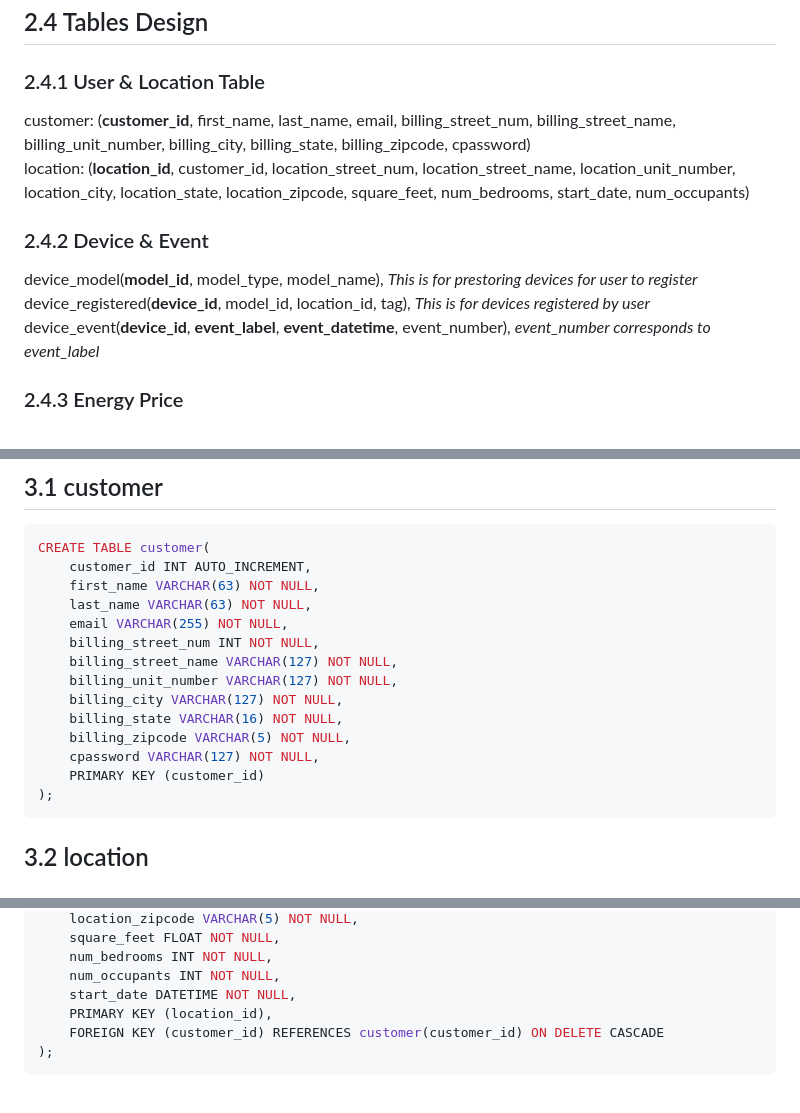
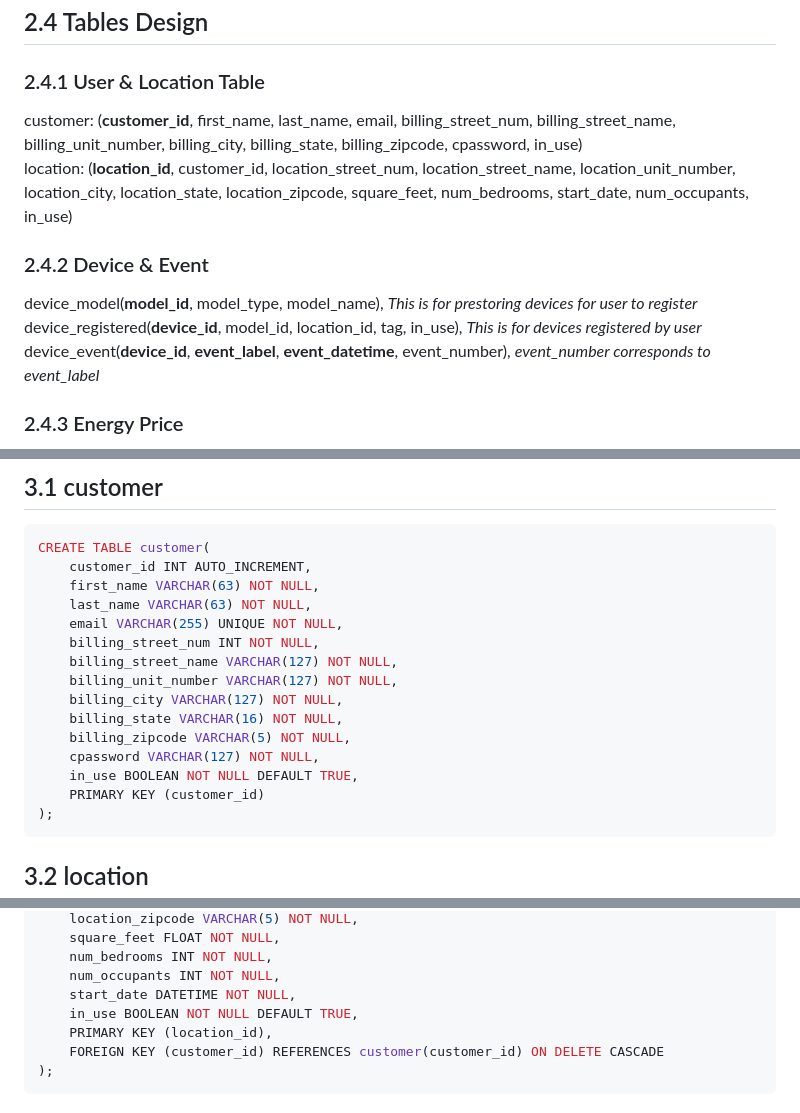
Before and after one commit to Wiliiam-RWL/SHEMS, a Markdown page: part1.md, 3 parts joined by grey strips. GitHub-like rendering.

Commit message:
modify schema: add in_use

````diff
--- a/part1.md
+++ b/part1.md
@@ -70,12 +70,12 @@ Assumptions:
 ## 2.4 Tables Design
 ###  2.4.1 User & Location Table
 
-customer: (**customer_id**, first_name, last_name, email, billing_street_num, billing_street_name, billing_unit_number, billing_city, billing_state, billing_zipcode, cpassword)
-location: (**location_id**, customer_id, location_street_num, location_street_name, location_unit_number, location_city, location_state, location_zipcode, square_feet, num_bedrooms, start_date, num_occupants)
+customer: (**customer_id**, first_name, last_name, email, billing_street_num, billing_street_name, billing_unit_number, billing_city, billing_state, billing_zipcode, cpassword, in_use)
+location: (**location_id**, customer_id, location_street_num, location_street_name, location_unit_number, location_city, location_state, location_zipcode, square_feet, num_bedrooms, start_date, num_occupants, in_use)
 
 ###  2.4.2 Device & Event
 device_model(**model_id**, model_type, model_name), *This is for prestoring devices for user to register*
-device_registered(**device_id**, model_id, location_id, tag), *This is for devices registered by user*
+device_registered(**device_id**, model_id, location_id, tag, in_use), *This is for devices registered by user*
 device_event(**device_id**, **event_label**, **event_datetime**, event_number), *event_number corresponds to event_label*
 
 ###  2.4.3 Energy Price
@@ -90,7 +90,7 @@ CREATE TABLE customer(
     customer_id INT AUTO_INCREMENT,
     first_name VARCHAR(63) NOT NULL,
     last_name VARCHAR(63) NOT NULL,
-    email VARCHAR(255) NOT NULL,
+    email VARCHAR(255) UNIQUE NOT NULL,
     billing_street_num INT NOT NULL,
     billing_street_name VARCHAR(127) NOT NULL,
     billing_unit_number VARCHAR(127) NOT NULL,
@@ -98,6 +98,7 @@ CREATE TABLE customer(
     billing_state VARCHAR(16) NOT NULL,
     billing_zipcode VARCHAR(5) NOT NULL,
     cpassword VARCHAR(127) NOT NULL,
+    in_use BOOLEAN NOT NULL DEFAULT TRUE,
     PRIMARY KEY (customer_id)
 );
 ```
@@ -116,6 +117,7 @@ CREATE TABLE location(
     num_bedrooms INT NOT NULL,
     num_occupants INT NOT NULL,
     start_date DATETIME NOT NULL,
+    in_use BOOLEAN NOT NULL DEFAULT TRUE,
     PRIMARY KEY (location_id),
     FOREIGN KEY (customer_id) REFERENCES customer(customer_id) ON DELETE CASCADE
 );
````
Also changed, not shown: other parts of part1.md (+1 -0 lines).
